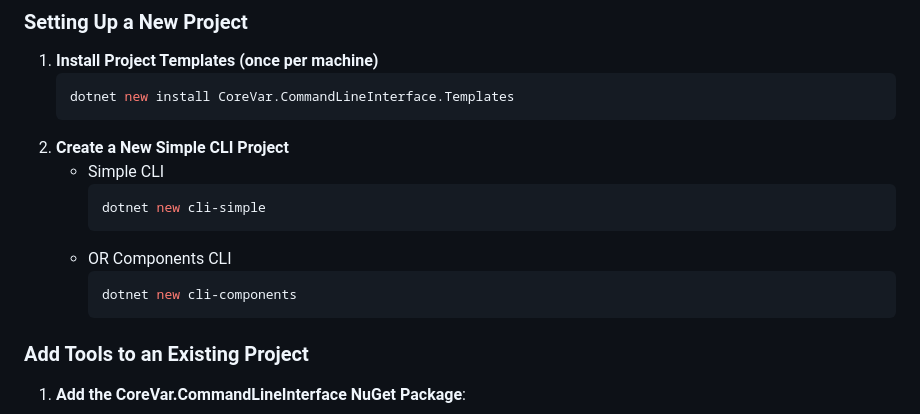
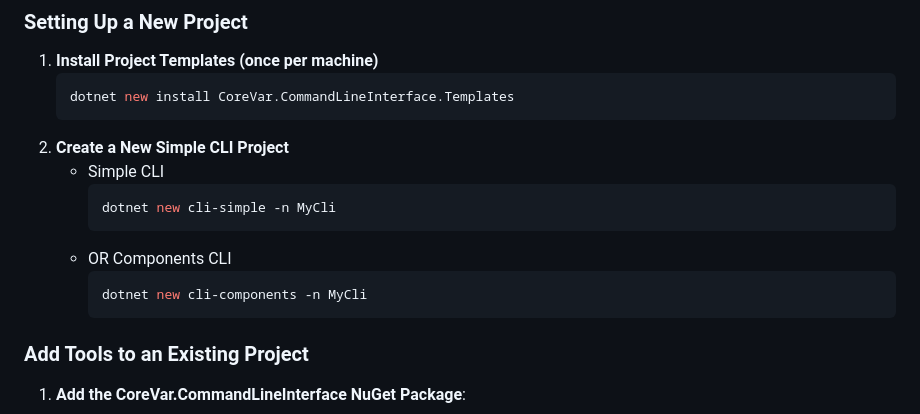
Before and after one commit to CoreVar/CLI-Tools, a Markdown page: README.md, the part around the change. Rendered like a GitHub page.

Commit message:
Added name option.

````diff
--- a/README.md
+++ b/README.md
@@ -28,11 +28,11 @@ Ensure you have the following installed:
 2. **Create a New Simple CLI Project**
     - Simple CLI
       ```bash
-      dotnet new cli-simple
+      dotnet new cli-simple -n MyCli
       ```
     - OR Components CLI
       ```bash
-      dotnet new cli-components
+      dotnet new cli-components -n MyCli
       ```
 
 ### Add Tools to an Existing Project
````
